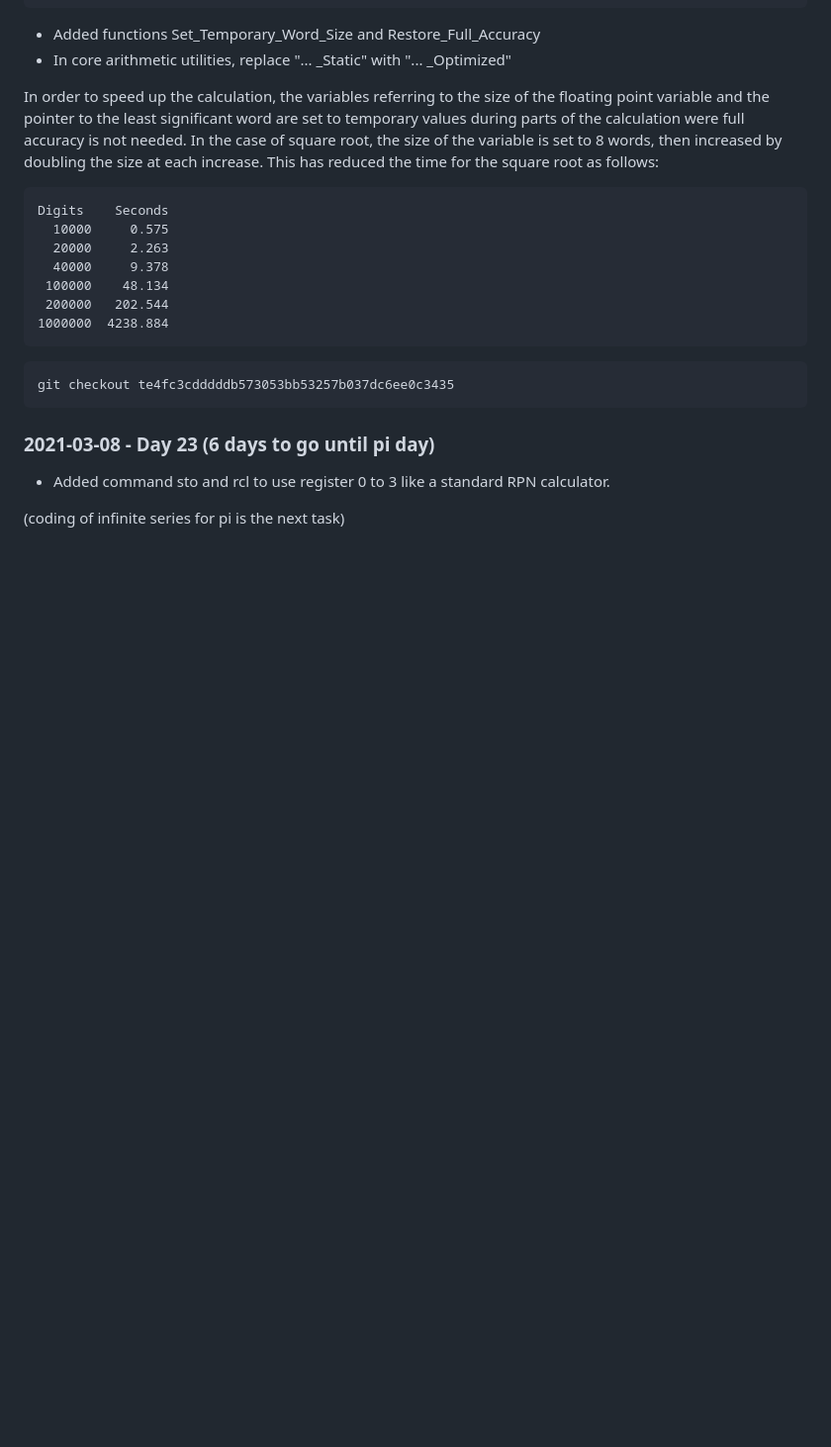
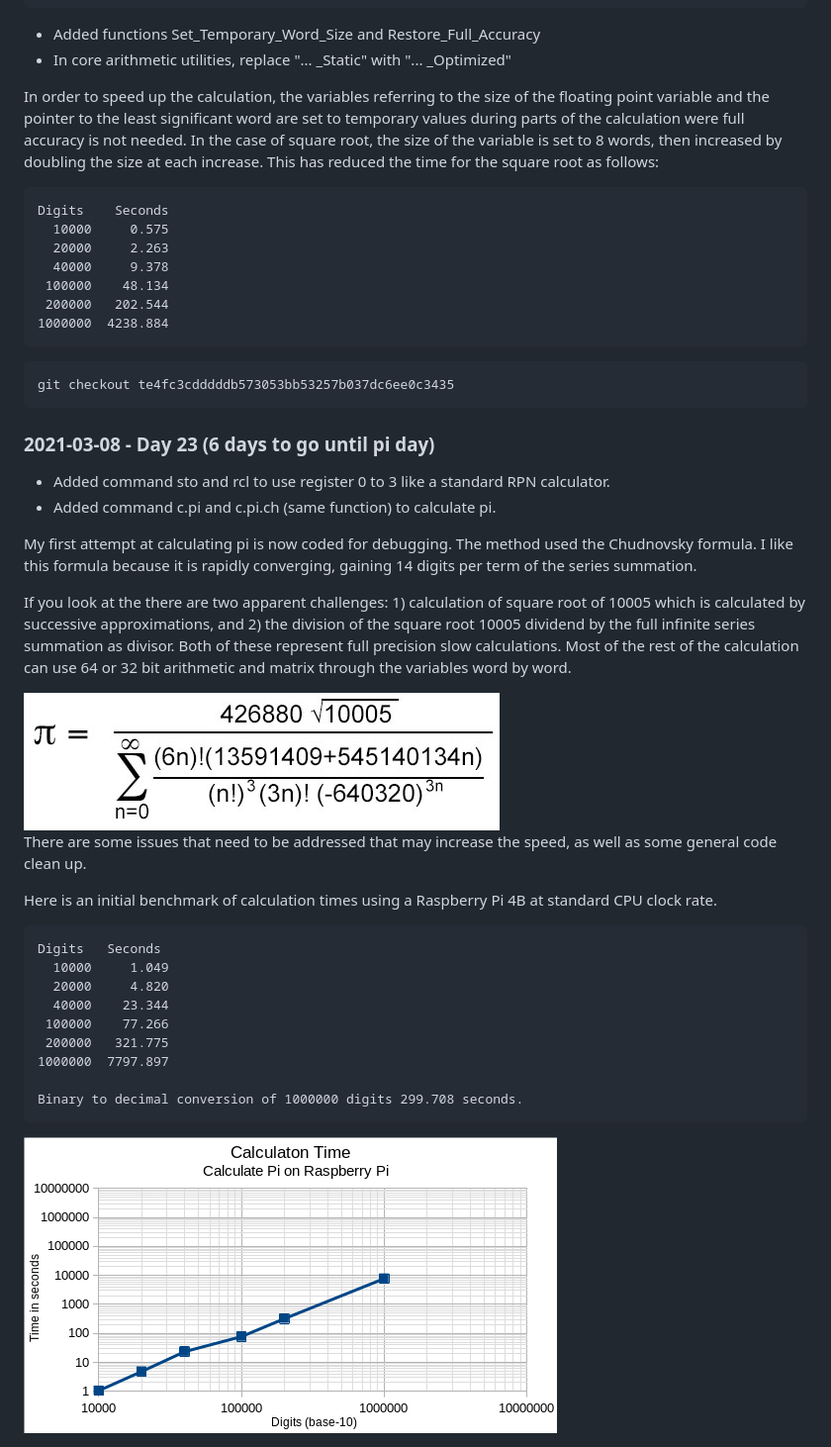
Before and after one commit to cotarr/calc-pi-arm64-asm, a Markdown page: HISTORY.md, the part around the change. Shown: that part at 99% size. Rendered like a GitHub page; pictures changed too: images/Chudnovskyformula.jpg (added), images/calc-time.png (added); blank space fills up the shorter version.

````diff
--- a/HISTORY.md
+++ b/HISTORY.md
@@ -728,5 +728,38 @@ git checkout te4fc3cdddddb573053bb53257b037dc6ee0c3435
 ### 2021-03-08 - Day 23 (6 days to go until pi day)
 
 - Added command sto and rcl to use register 0 to 3 like a standard RPN calculator.
+- Added command c.pi and c.pi.ch (same function) to calculate pi.
 
-(coding of infinite series for pi is the next task)
+My first attempt at calculating pi is now coded for debugging.
+The method used the Chudnovsky formula. I like this formula because it is
+rapidly converging, gaining 14 digits per term of the series summation.
+
+If you look at the there are two
+apparent challenges: 1) calculation of square root of 10005 which is
+calculated by successive approximations, and 2) the division
+of the square root 10005 dividend by the full infinite series summation as divisor.
+Both of these represent full precision slow calculations. Most of the rest of the calculation
+can use 64 or 32 bit arithmetic and matrix through the variables word by word.
+
+<img src="images/Chudnovskyformula.jpg">
+
+
+
+There are some issues that need to be addressed that may increase the speed, as well
+as some general code clean up.
+
+Here is an initial benchmark of calculation times using a Raspberry Pi 4B at
+standard CPU clock rate.
+
+```
+Digits   Seconds
+  10000     1.049
+  20000     4.820
+  40000    23.344
+ 100000    77.266
+ 200000   321.775
+1000000  7797.897
+
+Binary to decimal conversion of 1000000 digits 299.708 seconds.
+```
+<img src="images/calc-time.png">
````
Also changed, not shown: README.md (+88 -43 lines).
